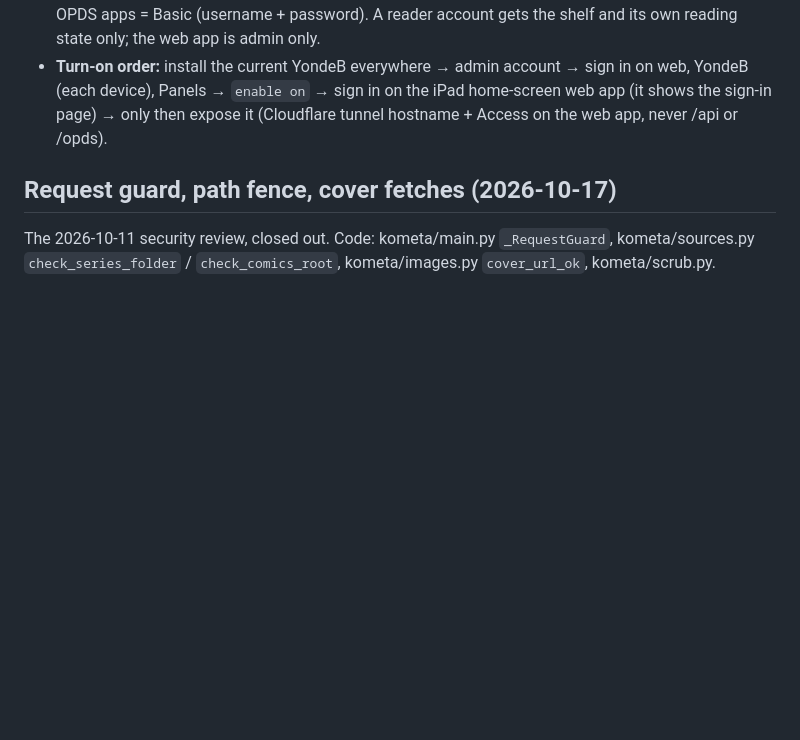
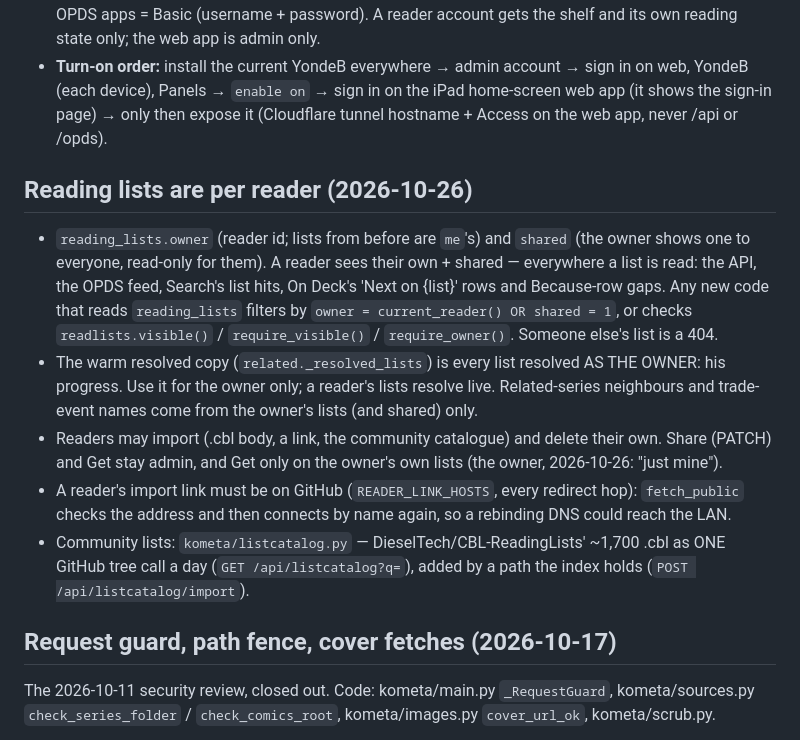
Before and after one commit to toddlerfight/kometa, a Markdown page: INSTRUCTIONS.md, the part around the change. GitHub-like rendering; blank space fills up the shorter version.

Commit message:
INSTRUCTIONS: reading lists are per reader — the filter every list reader needs, the owner-only warm copy, who may import/share/Get, the GitHub-only reader links, the community catalogue
Co-Authored-By: Claude Opus 5.5 <noreply@anthropic.com>

```diff
--- a/INSTRUCTIONS.md
+++ b/INSTRUCTIONS.md
@@ -569,6 +569,23 @@ Spec: docs/accounts-spec.md. Code: kometa/auth.py (gatekeeper, routes, CLI).
   Panels → `enable on` → sign in on the iPad home-screen web app (it shows the sign-in page) → only then expose
   it (Cloudflare tunnel hostname + Access on the web app, never /api or /opds).
 
+## Reading lists are per reader (2026-10-26)
+
+- `reading_lists.owner` (reader id; lists from before are `me`'s) and `shared` (the owner shows one to
+  everyone, read-only for them). A reader sees their own + shared — everywhere a list is read: the API,
+  the OPDS feed, Search's list hits, On Deck's 'Next on {list}' rows and Because-row gaps. Any new code
+  that reads `reading_lists` filters by `owner = current_reader() OR shared = 1`, or checks
+  `readlists.visible()` / `require_visible()` / `require_owner()`. Someone else's list is a 404.
+- The warm resolved copy (`related._resolved_lists`) is every list resolved AS THE OWNER: his progress.
+  Use it for the owner only; a reader's lists resolve live. Related-series neighbours and trade-event
+  names come from the owner's lists (and shared) only.
+- Readers may import (.cbl body, a link, the community catalogue) and delete their own. Share (PATCH)
+  and Get stay admin, and Get only on the owner's own lists (the owner, 2026-10-26: "just mine").
+- A reader's import link must be on GitHub (`READER_LINK_HOSTS`, every redirect hop): `fetch_public`
+  checks the address and then connects by name again, so a rebinding DNS could reach the LAN.
+- Community lists: `kometa/listcatalog.py` — DieselTech/CBL-ReadingLists' ~1,700 .cbl as ONE GitHub
+  tree call a day (`GET /api/listcatalog?q=`), added by a path the index holds (`POST /api/listcatalog/import`).
+
 ## Request guard, path fence, cover fetches (2026-10-17)
 
 The 2026-10-11 security review, closed out. Code: kometa/main.py `_RequestGuard`, kometa/sources.py
```
